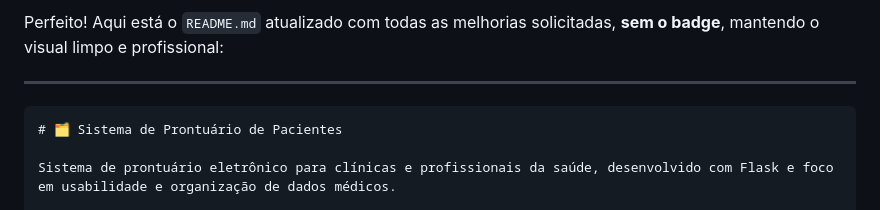
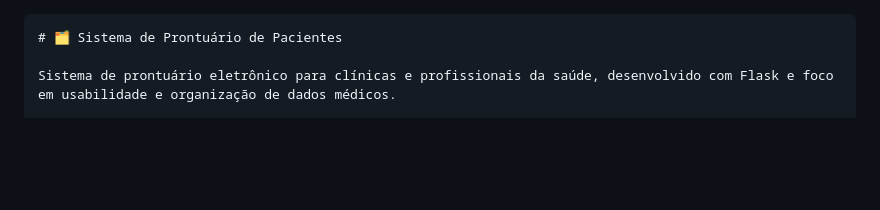
Before and after one commit to nicolasandreos/Prontuario-de-Atleta-Digital, a Markdown page: README.md, the part around the change. Drawn GitHub-style; blank space fills up the shorter version.

````diff
--- a/README.md
+++ b/README.md
@@ -1,8 +1,4 @@
-Perfeito! Aqui está o `README.md` atualizado com todas as melhorias solicitadas, **sem o badge**, mantendo o visual limpo e profissional:
-
----
-
-```markdown
+```
 # 🗂️ Sistema de Prontuário de Pacientes
 
 Sistema de prontuário eletrônico para clínicas e profissionais da saúde, desenvolvido com Flask e foco em usabilidade e organização de dados médicos.
````
